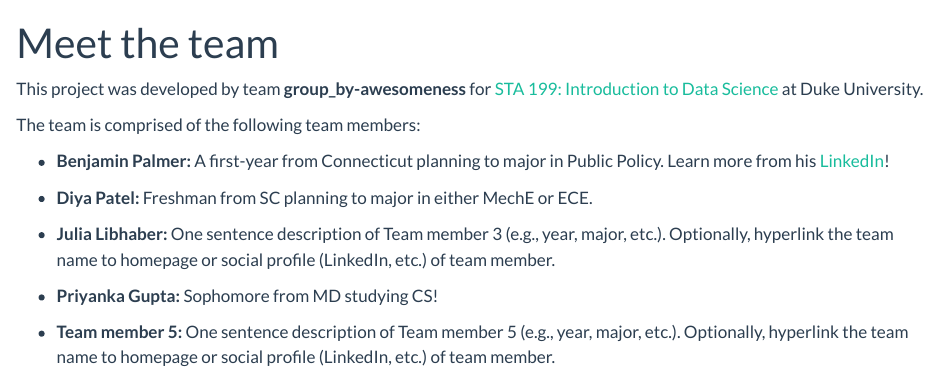
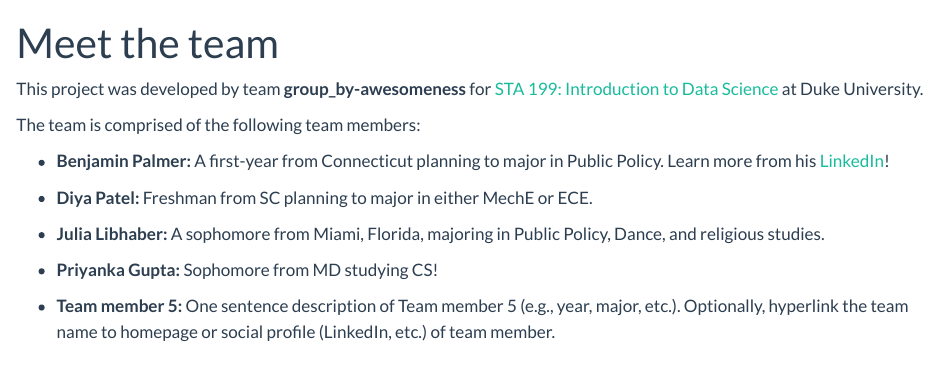
Before and after one commit to mahrizzain/Super-Bowl-Economics-Game-Dynamics-Advertising-and-Scoring-Analysis, a Quarto document (about.qmd): the page in a window 1100 px wide, from its top. Rendered offline with R 4.5, knitr and Pandoc in place of Quarto, with nearby package versions.

Commit message:
Added about me sentence

```diff
--- a/about.qmd
+++ b/about.qmd
@@ -11,7 +11,7 @@ The team is comprised of the following team members:
 
 -   **Diya Patel:** Freshman from SC planning to major in either MechE or ECE.
 
--   **Julia Libhaber:** One sentence description of Team member 3 (e.g., year, major, etc.). Optionally,  hyperlink the team name to homepage or social profile (LinkedIn, etc.)  of team member.
+-   **Julia Libhaber:** A sophomore from Miami, Florida, majoring in Public Policy, Dance, and religious studies.
 
 -   **Priyanka Gupta:** Sophomore from MD studying CS!
 
```
